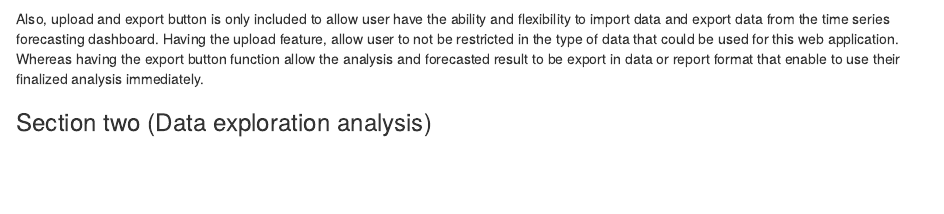
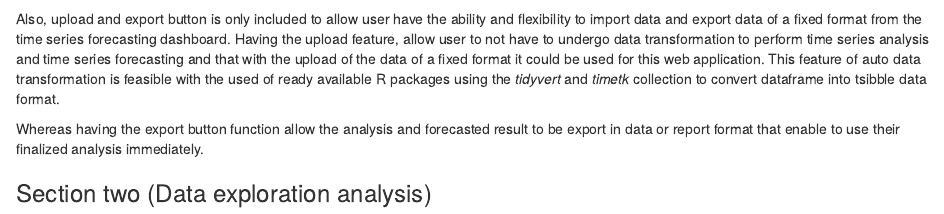
Before and after one commit to seahginice/SMU_MsComputing, an R Markdown document (_posts/2021-07-31-storyboard/comparision-between-timetk-and-tidyvert-family-part-5.Rmd): the page in a window 1100 px wide, from 1440 px down. Rendered offline with R 4.5, knitr and Pandoc, with nearby package versions; drawn as R Markdown's standard HTML page in place of the format the file asks for.

Commit message:
15th commit-update the storyboard post

```diff
--- a/_posts/2021-07-31-storyboard/comparision-between-timetk-and-tidyvert-family-part-5.Rmd
+++ b/_posts/2021-07-31-storyboard/comparision-between-timetk-and-tidyvert-family-part-5.Rmd
@@ -61,7 +61,9 @@ The figure below show some of the interactive features that will be plan in the
 
 ![](img/Storyboard4_v2.PNG)
 
-Also, upload and export button is only included to allow user have the ability and flexibility to import data and export data from the time series forecasting dashboard. Having the upload feature, allow user to not be restricted in the type of data that could be used for this web application. Whereas having the export button function allow the analysis and forecasted result to be export in data or report format that enable to use their finalized analysis immediately.
+Also, upload and export button is only included to allow user have the ability and flexibility to import data and export data of a fixed format from the time series forecasting dashboard. Having the upload feature, allow user to not have to undergo data transformation to perform time series analysis and time series forecasting and that with the upload of the data of a fixed format it could be used for this web application. This feature of auto data transformation is feasible with the used of ready available R packages using the *tidyvert* and *timetk* collection to convert dataframe into tsibble data format.
+
+Whereas having the export button function allow the analysis and forecasted result to be export in data or report format that enable to use their finalized analysis immediately.
 
 ### Section two (Data exploration analysis)
 
```
Also changed, not shown: _posts/2021-07-31-storyboard/comparision-between-timetk-and-tidyvert-family-part-5.html, 2 other files.
